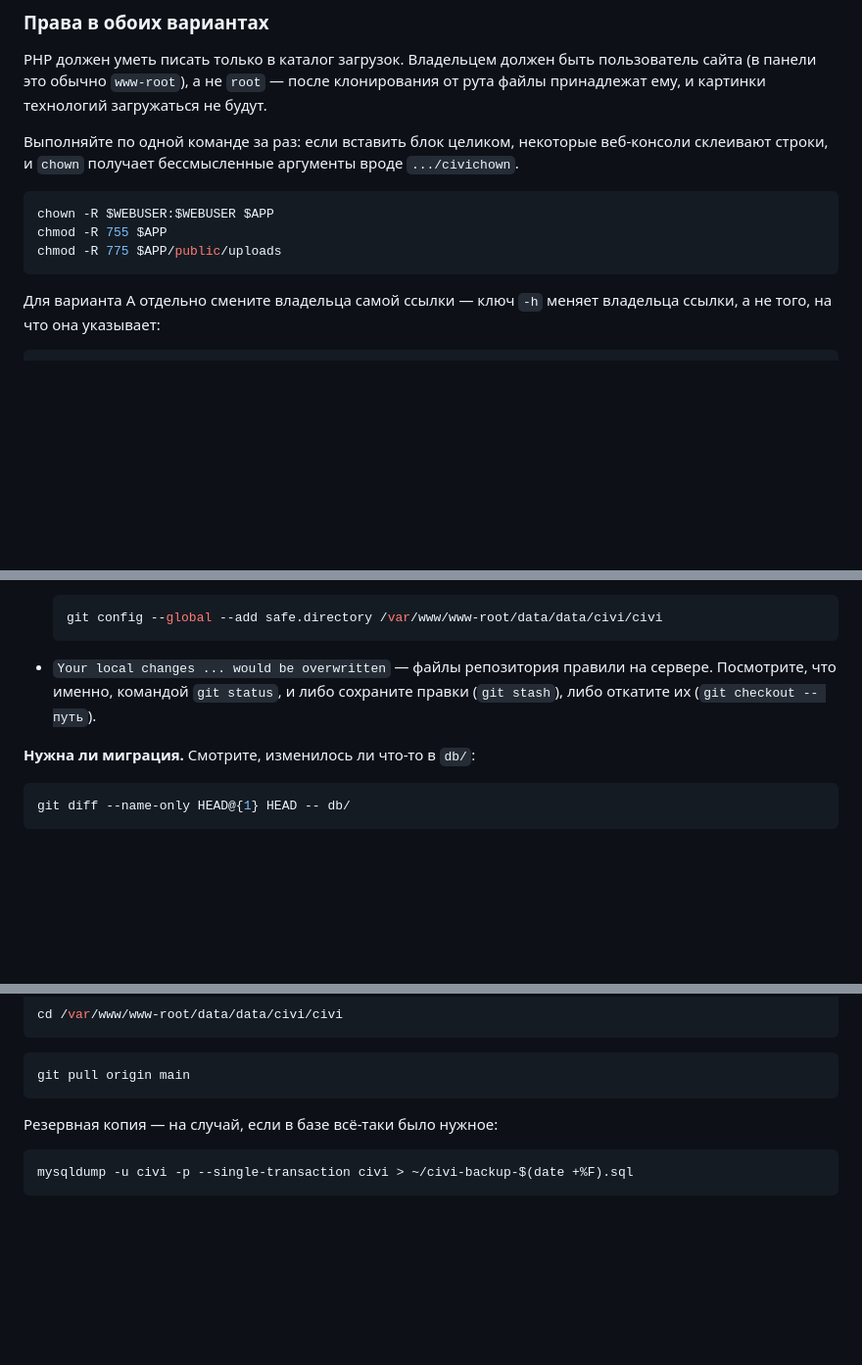
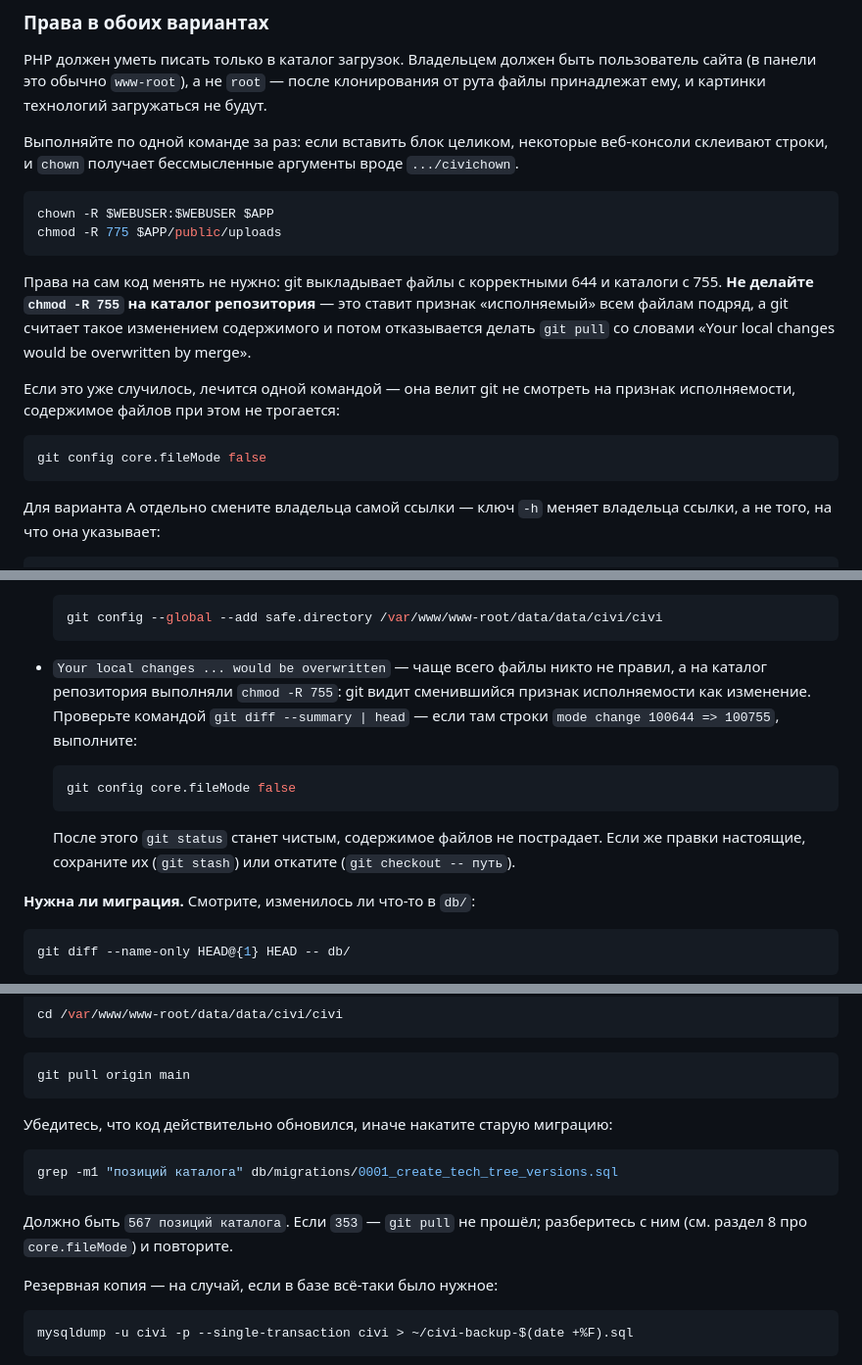
Before and after one commit to staschern/civi, a Markdown page: INSTALL.md, 3 parts joined by grey strips. Shown at 98% size. Drawn GitHub-style; blank space fills up the shorter version.

Commit message:
Убран chmod -R 755 на репозиторий: из-за него ломался git pull
Инструкция советовала chmod -R 755 на каталог репозитория. Команда ставит
признак «исполняемый» всем файлам подряд, git считает это изменением
и отказывается делать pull: «Your local changes would be overwritten
by merge». Воспроизведено: 44 изменения вида mode change 100644 => 100755,
pull прерывается.

Последствие на живой установке оказалось хуже самой ошибки: pull не прошёл,
но следующие шаги раздела 9 выполнились, и на чистую базу накатилась старая
миграция — 353 технологии вместо 567, без справок и картинок.

- права на код больше не трогаем: git и так выкладывает файлы 644,
  каталоги 755. Остаётся только chmod на каталог загрузок;
- добавлено предупреждение и лечение — git config core.fileMode false
  (содержимое файлов не трогается, проверено);
- в разделе 9 перед накатом добавлена проверка, что на диске лежит новая
  миграция: grep «567 позиций каталога»;
- две новые строки в диагностике.

Co-Authored-By: Claude Opus 5 <noreply@anthropic.com>
Claude-Session: https://claude.ai/code/session_0186B2M2nwXVqLGrWABBH6Bn

````diff
--- a/INSTALL.md
+++ b/INSTALL.md
@@ -114,8 +114,20 @@ PHP должен уметь писать только в каталог загр
 
 ```bash
 chown -R $WEBUSER:$WEBUSER $APP
-chmod -R 755 $APP
 chmod -R 775 $APP/public/uploads
+```
+
+Права на сам код менять не нужно: git выкладывает файлы с корректными
+644 и каталоги с 755. **Не делайте `chmod -R 755` на каталог репозитория** —
+это ставит признак «исполняемый» всем файлам подряд, а git считает такое
+изменением содержимого и потом отказывается делать `git pull` со словами
+«Your local changes would be overwritten by merge».
+
+Если это уже случилось, лечится одной командой — она велит git не смотреть
+на признак исполняемости, содержимое файлов при этом не трогается:
+
+```bash
+git config core.fileMode false
 ```
 
 Для варианта А отдельно смените владельца самой ссылки — ключ `-h` меняет
@@ -342,9 +354,19 @@ chown -R www-root:www-root /var/www/www-root/data/data/civi/civi
   git config --global --add safe.directory /var/www/www-root/data/data/civi/civi
   ```
 
-- `Your local changes ... would be overwritten` — файлы репозитория правили
-  на сервере. Посмотрите, что именно, командой `git status`, и либо сохраните
-  правки (`git stash`), либо откатите их (`git checkout -- путь`).
+- `Your local changes ... would be overwritten` — чаще всего файлы никто
+  не правил, а на каталог репозитория выполняли `chmod -R 755`: git видит
+  сменившийся признак исполняемости как изменение. Проверьте командой
+  `git diff --summary | head` — если там строки `mode change 100644 => 100755`,
+  выполните:
+
+  ```bash
+  git config core.fileMode false
+  ```
+
+  После этого `git status` станет чистым, содержимое файлов не пострадает.
+  Если же правки настоящие, сохраните их (`git stash`) или откатите
+  (`git checkout -- путь`).
 
 **Нужна ли миграция.** Смотрите, изменилось ли что-то в `db/`:
 
@@ -376,6 +398,15 @@ cd /var/www/www-root/data/data/civi/civi
 ```bash
 git pull origin main
 ```
+
+Убедитесь, что код действительно обновился, иначе накатите старую миграцию:
+
+```bash
+grep -m1 "позиций каталога" db/migrations/0001_create_tech_tree_versions.sql
+```
+
+Должно быть `567 позиций каталога`. Если `353` — `git pull` не прошёл;
+разберитесь с ним (см. раздел 8 про `core.fileMode`) и повторите.
 
 Резервная копия — на случай, если в базе всё-таки было нужное:
 
````
Also changed, not shown: other parts of INSTALL.md (+2 -1 lines).
